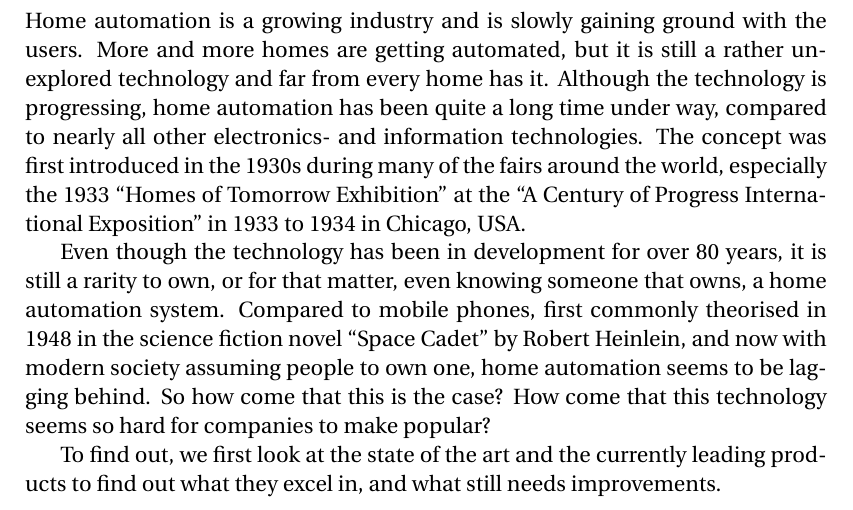
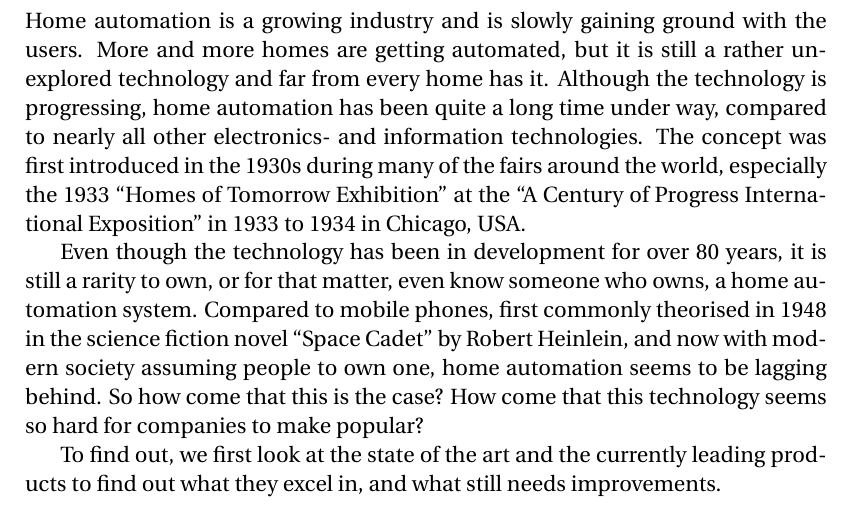
Before and after one commit to simonvandel/AHA, a LaTeX thesis (Report/master.tex, which reads Report/introduction.tex): part of page 12 of 62, cut so that both start at the same text. Compiled offline with pdfLaTeX.

Commit message:
Intro rettelse

```diff
--- a/Report/introduction.tex
+++ b/Report/introduction.tex
@@ -3,7 +3,7 @@
 
 Home automation is a growing industry and is slowly gaining ground with the users. More and more homes are getting automated, but it is still a rather unexplored technology and far from every home has it. Although the technology is progressing, home automation has been quite a long time under way, compared to nearly all other electronics- and information technologies. The concept was first introduced in the 1930s during many of the fairs around the world, especially the 1933 \enquote{Homes of Tomorrow Exhibition} at the \enquote{A Century of Progress International Exposition} in 1933 to 1934 in Chicago, USA.
 
-Even though the technology has been in development for over 80 years, it is still a rarity to own, or for that matter, even knowing someone that owns, a home automation system. Compared to mobile phones, first commonly theorised in 1948 in the science fiction novel \enquote{Space Cadet} by Robert Heinlein, and now with modern society assuming people to own one, home automation seems to be lagging behind. So how come that this is the case? How come that this technology seems so hard for companies to make popular?
+Even though the technology has been in development for over 80 years, it is still a rarity to own, or for that matter, even know someone who owns, a home automation system. Compared to mobile phones, first commonly theorised in 1948 in the science fiction novel \enquote{Space Cadet} by Robert Heinlein, and now with modern society assuming people to own one, home automation seems to be lagging behind. So how come that this is the case? How come that this technology seems so hard for companies to make popular?
 
 To find out, we first look at the state of the art and the currently leading products to find out what they excel in, and what still needs improvements.
 
```
